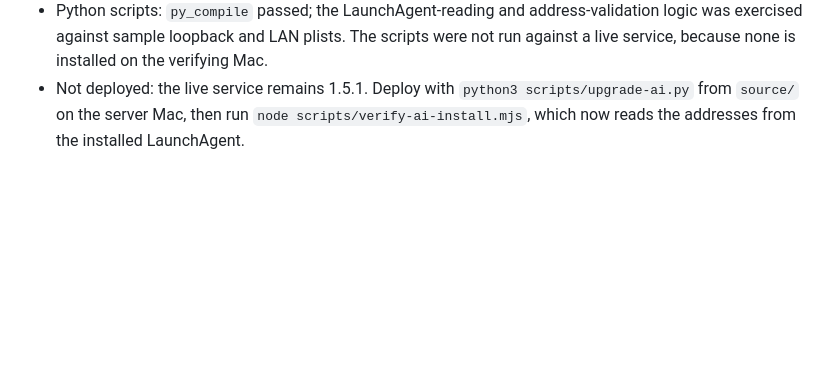
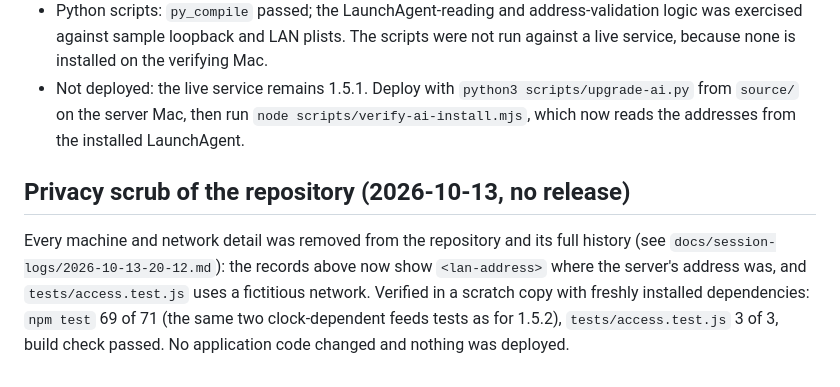
Before and after one commit to ericediger/INVEST-IGATOR, a Markdown page: TEST-RESULTS.md, the part around the change. GitHub-like rendering; blank space fills up the shorter version.

```diff
--- a/TEST-RESULTS.md
+++ b/TEST-RESULTS.md
@@ -202,3 +202,7 @@ Change: the install and verification scripts were made machine-independent (`scr
 - Browser suite (`tests/browser-research.mjs`, Playwright 1.55.0, installed Google Chrome, synthetic provider): 26 passed, 0 errors. Screenshots in `verification/browser/` were not refreshed.
 - Python scripts: `py_compile` passed; the LaunchAgent-reading and address-validation logic was exercised against sample loopback and LAN plists. The scripts were not run against a live service, because none is installed on the verifying Mac.
 - Not deployed: the live service remains 1.5.1. Deploy with `python3 scripts/upgrade-ai.py` from `source/` on the server Mac, then run `node scripts/verify-ai-install.mjs`, which now reads the addresses from the installed LaunchAgent.
+
+## Privacy scrub of the repository (2026-10-13, no release)
+
+Every machine and network detail was removed from the repository and its full history (see `docs/session-logs/2026-10-13-20-12.md`): the records above now show `<lan-address>` where the server's address was, and `tests/access.test.js` uses a fictitious network. Verified in a scratch copy with freshly installed dependencies: `npm test` 69 of 71 (the same two clock-dependent feeds tests as for 1.5.2), `tests/access.test.js` 3 of 3, build check passed. No application code changed and nothing was deployed.
```
Also changed, not shown: HANDOFF.md (+3 -4 lines), docs/session-logs/2026-10-13-20-12.md (added, +57 -0 lines).
